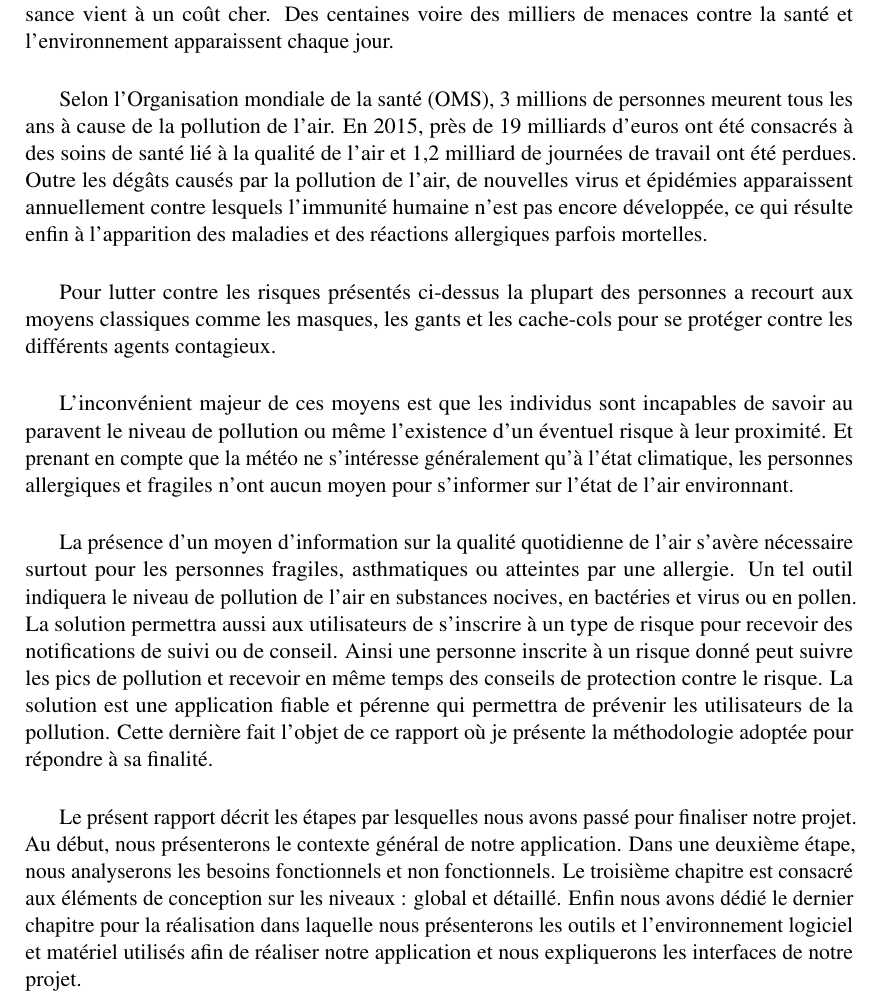
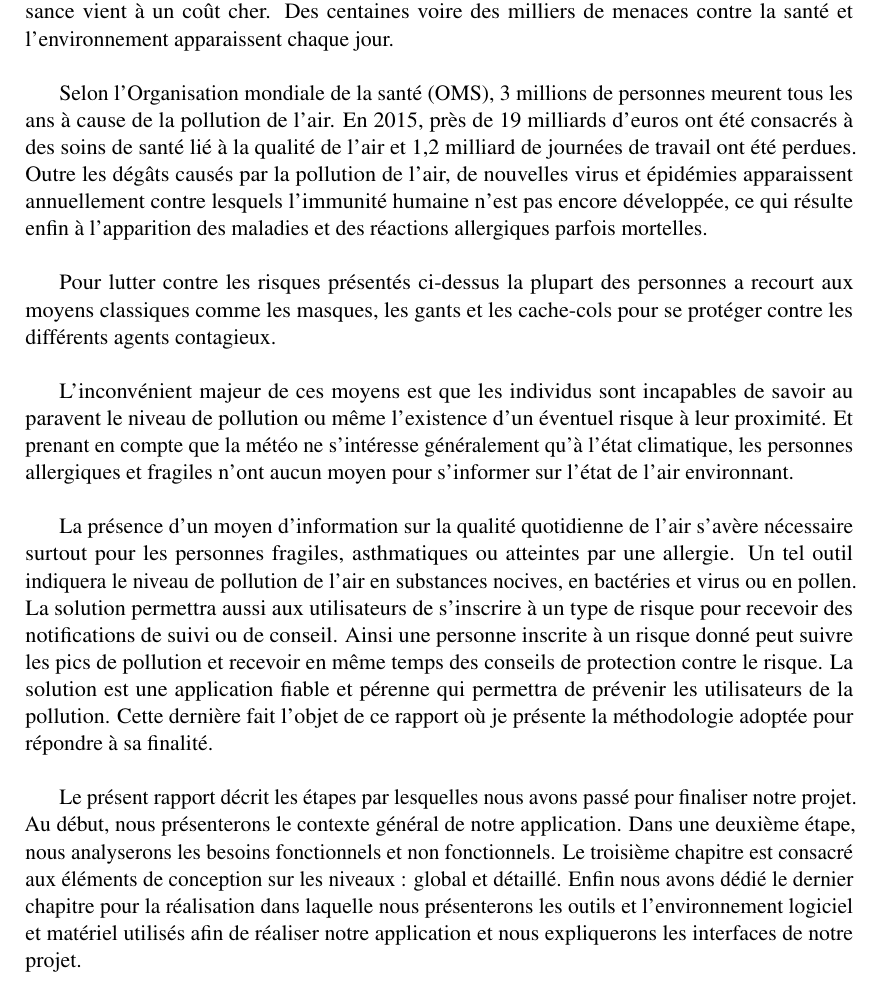
Before and after one commit to Wa2l/Summer-internship-latex, a LaTeX book (document.tex, which reads Introduction_générale.tex): part of page 8 of 11 before the commit and part of page 8 of 10 after it, cut so that both start at the same text. Compiled offline with pdfLaTeX.

Commit message:
fifth commit

```diff
--- a/Introduction_générale.tex
+++ b/Introduction_générale.tex
@@ -12,4 +12,4 @@ L'inconvénient majeur de ces moyens est que les individus sont incapables de sa
 La présence d'un moyen d'information sur la qualité quotidienne de l'air s'avère nécessaire surtout pour les personnes fragiles, asthmatiques ou atteintes par une allergie. Un tel outil indiquera le niveau de pollution de l'air en substances nocives, en bactéries et virus ou en pollen. La solution permettra aussi aux utilisateurs de s'inscrire à un type de risque pour recevoir des notifications de suivi ou de conseil. Ainsi une personne inscrite à un risque donné peut suivre les pics de pollution et recevoir en même temps des conseils de protection contre le risque. La solution est une application fiable et pérenne
 qui permettra de prévenir les utilisateurs de la pollution. Cette dernière fait l’objet de ce rapport où je présente la méthodologie adoptée pour répondre à sa finalité.\\
 
-Le présent rapport décrit les étapes par lesquelles nous avons passé pour finaliser notre projet. Au début, nous présenterons le contexte général de notre application. Dans une deuxième étape, nous analyserons les besoins fonctionnels et non fonctionnels. Le troisième chapitre est consacré aux éléments de conception sur les niveaux : global et détaillé. Enfin nous avons dédié le dernier chapitre pour la réalisation dans laquelle nous présenterons les outils et l’environnement logiciel et matériel utilisés afin de réaliser notre application et nous expliquerons les interfaces de notre projet.\\
+Le présent rapport décrit les étapes par lesquelles nous avons passé pour finaliser notre projet. Au début, nous présenterons le contexte général de notre application. Dans une deuxième étape, nous analyserons les besoins fonctionnels et non fonctionnels. Le troisième chapitre est consacré aux éléments de conception sur les niveaux : global et détaillé. Enfin nous avons dédié le dernier chapitre pour la réalisation dans laquelle nous présenterons les outils et l’environnement logiciel et matériel utilisés afin de réaliser notre application et nous expliquerons les interfaces de notre projet.
```
Also changed, not shown: document.pdf, 4 other files.
